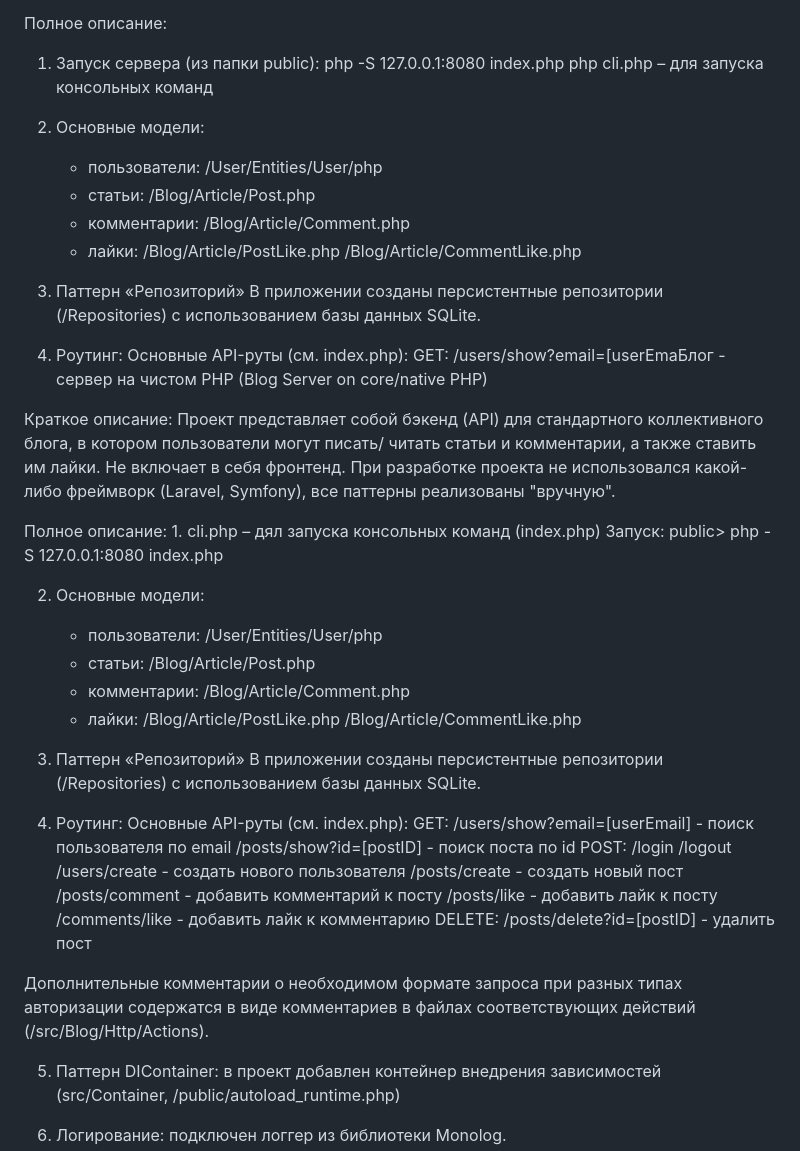
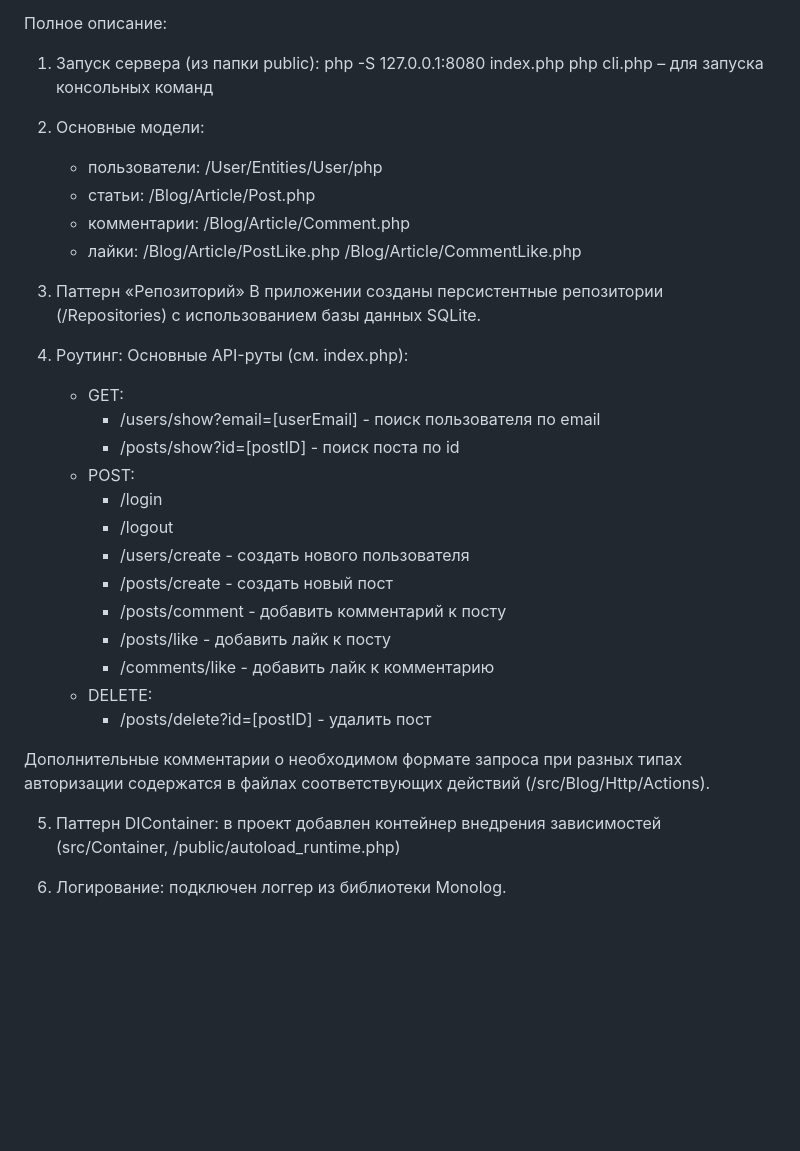
Before and after one commit to arahnaaurum/PHP_Blog_Server, a Markdown page: README.md, the part around the change printed below. Rendered like a GitHub page; blank space fills up the shorter version.

```diff
--- a/README.md
+++ b/README.md
@@ -7,7 +7,7 @@
 
 Полное описание:
 1. Запуск сервера (из папки public): php -S 127.0.0.1:8080 index.php
-php cli.php – для запуска консольных команд
+  php cli.php – для запуска консольных команд
 
 2. Основные модели:
     - пользователи: /User/Entities/User/php
@@ -21,48 +21,21 @@ php cli.php – для запуска консольных команд
 
 4. Роутинг:
    Основные API-руты (см. index.php):
-    GET:
-        /users/show?email=[userEmaБлог - сервер на чистом PHP (Blog Server on core/native PHP)
+   - GET:
+        - /users/show?email=[userEmail] - поиск пользователя по email
+        - /posts/show?id=[postID] - поиск поста по id
+    - POST:
+        - /login
+        - /logout
+        - /users/create - создать нового пользователя
+        - /posts/create - создать новый пост
+        - /posts/comment - добавить комментарий к посту
+        - /posts/like - добавить лайк к посту
+        - /comments/like - добавить лайк к комментарию
+    - DELETE:
+        - /posts/delete?id=[postID] - удалить пост
 
-Краткое описание:
-Проект представляет собой бэкенд (API) для стандартного коллективного блога, в котором пользователи могут писать/
-читать статьи и комментарии, а также ставить им лайки. Не включает в себя фронтенд.
-При разработке проекта не использовался какой-либо фреймворк (Laravel, Symfony), все паттерны реализованы "вручную".
-
-Полное описание:
-1.
-cli.php – дял запуска консольных команд
-(index.php)
-Запуск: public> php -S 127.0.0.1:8080 index.php
-
-
-2. Основные модели:
-    - пользователи: /User/Entities/User/php
-    - статьи: /Blog/Article/Post.php
-    - комментарии: /Blog/Article/Comment.php
-    - лайки: /Blog/Article/PostLike.php
-             /Blog/Article/CommentLike.php
-
-3. Паттерн «Репозиторий»
-   В приложении созданы персистентные репозитории (/Repositories) с использованием базы данных SQLite.
-
-4. Роутинг:
-   Основные API-руты (см. index.php):
-    GET:
-        /users/show?email=[userEmail] - поиск пользователя по email
-        /posts/show?id=[postID] - поиск поста по id
-    POST:
-        /login
-        /logout
-        /users/create - создать нового пользователя
-        /posts/create - создать новый пост
-        /posts/comment - добавить комментарий к посту
-        /posts/like - добавить лайк к посту
-        /comments/like - добавить лайк к комментарию
-    DELETE:
-        /posts/delete?id=[postID] - удалить пост
-
-Дополнительные комментарии о необходимом формате запроса при разных типах авторизации содержатся в виде комментариев в файлах соответствующих действий (/src/Blog/Http/Actions).
+Дополнительные комментарии о необходимом формате запроса при разных типах авторизации содержатся в файлах соответствующих действий (/src/Blog/Http/Actions).
 
 5. Паттерн DIContainer: в проект добавлен контейнер внедрения зависимостей (src/Container, /public/autoload_runtime.php)
 
```
Also changed, not shown: other parts of README.md (+0 -29 lines).
